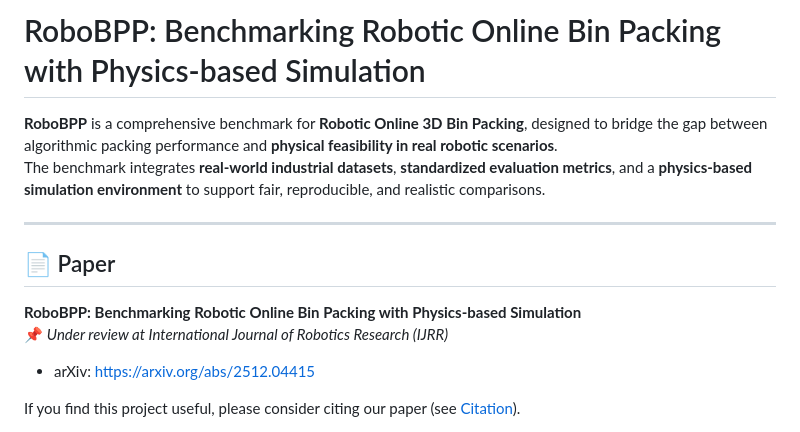
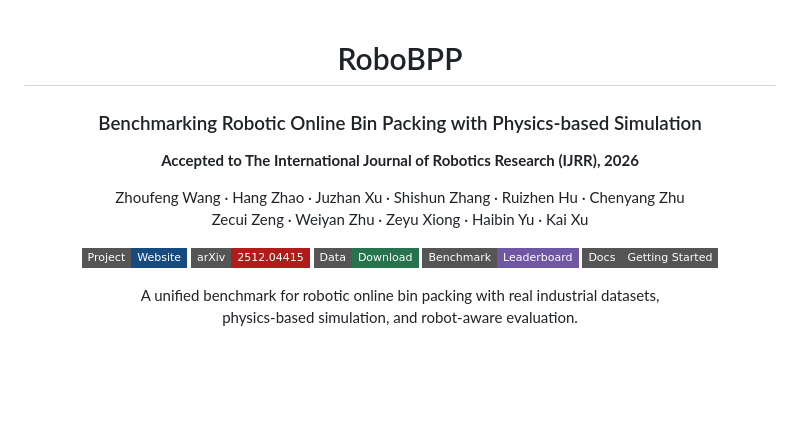
Before and after one commit to zhoufeng9/RoboBPP, a Markdown page: README.md, the part around one of its changes. Rendered like a GitHub page; badges without logos; blank space fills up the shorter version.

```diff
--- a/README.md
+++ b/README.md
@@ -1,16 +1,20 @@
-# RoboBPP: Benchmarking Robotic Online Bin Packing with Physics-based Simulation
+<div align="center">
 
-**RoboBPP** is a comprehensive benchmark for **Robotic Online 3D Bin Packing**, designed to bridge the gap between algorithmic packing performance and **physical feasibility in real robotic scenarios**.
-The benchmark integrates **real-world industrial datasets**, **standardized evaluation metrics**, and a **physics-based simulation environment** to support fair, reproducible, and realistic comparisons.
+# RoboBPP
 
----
+### Benchmarking Robotic Online Bin Packing with Physics-based Simulation
 
-## 📄 Paper
+**Accepted to The International Journal of Robotics Research (IJRR), 2026**
 
-**RoboBPP: Benchmarking Robotic Online Bin Packing with Physics-based Simulation**
-📌 *Under review at International Journal of Robotics Research (IJRR)*
+Zhoufeng Wang · Hang Zhao · Juzhan Xu · Shishun Zhang · Ruizhen Hu · Chenyang Zhu<br>
+Zecui Zeng · Weiyan Zhu · Zeyu Xiong · Haibin Yu · Kai Xu
 
-- arXiv: https://arxiv.org/abs/2512.04415
+[![Project Website](https://img.shields.io/badge/Project-Website-174A7E?style=flat-square)](https://robot-bin-packing-benchmark.github.io/)
+[![Paper](https://img.shields.io/badge/arXiv-2512.04415-B31B1B?style=flat-square)](https://arxiv.org/abs/2512.04415)
+[![Datasets](https://img.shields.io/badge/Data-Download-26734D?style=flat-square)](https://robot-bin-packing-benchmark.github.io/download.html)
+[![Leaderboard](https://img.shields.io/badge/Benchmark-Leaderboard-7057A3?style=flat-square)](https://robot-bin-packing-benchmark.github.io/benchmark.html)
+[![Documentation](https://img.shields.io/badge/Docs-Getting_Started-555555?style=flat-square)](#getting-started)
 
-If you find this project useful, please consider citing our paper (see [Citation](#citation)).
+A unified benchmark for robotic online bin packing with real industrial datasets,<br>
+physics-based simulation, and robot-aware evaluation.
 
```
Also changed, not shown: other parts of README.md (+111 -46 lines), assets/README.md (added, +16 -0 lines), assets/overview.png (added), 1 other file.
